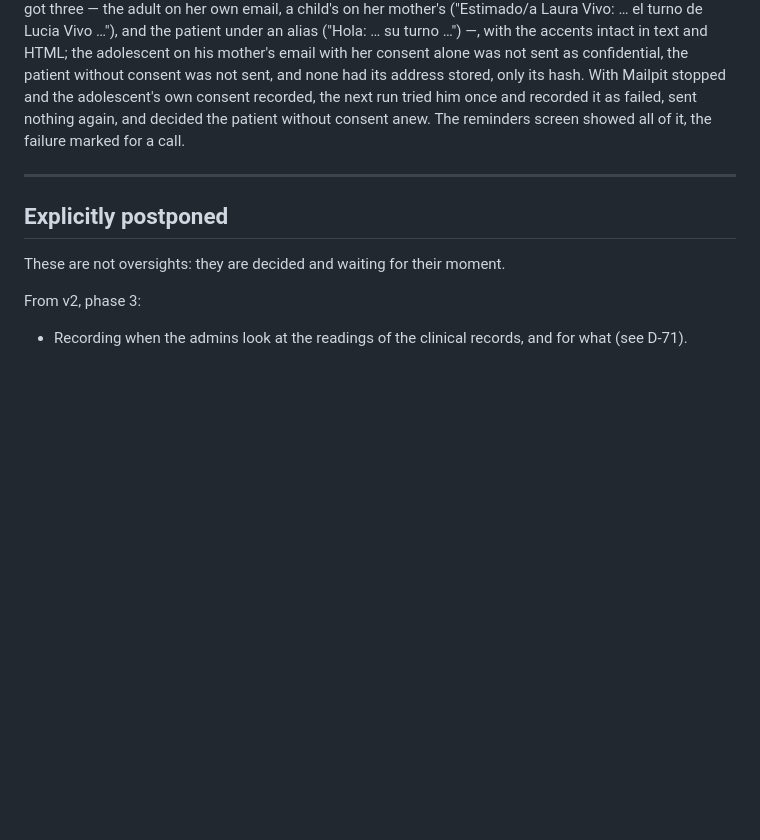
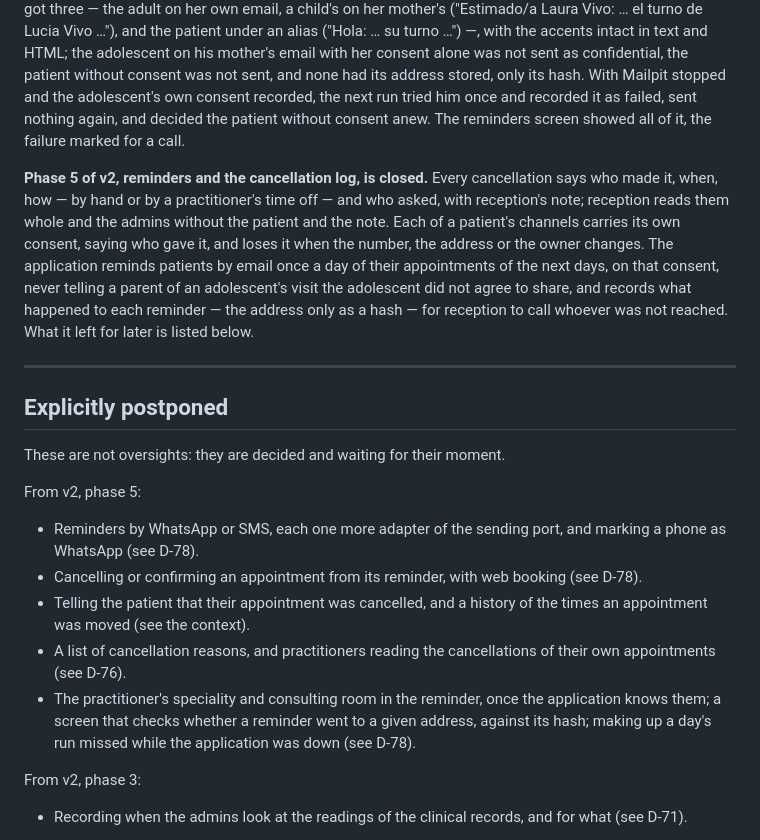
Before and after one commit to LuchoC-Dev/clinic-schedule, a Markdown page: docs/build.md, the part around one of its changes. Rendered like a GitHub page; blank space fills up the shorter version.

```diff
--- a/docs/build.md
+++ b/docs/build.md
@@ -1242,11 +1242,33 @@ With Mailpit stopped and the adolescent's own consent recorded, the next run tri
 it as failed, sent nothing again, and decided the patient without consent anew. The reminders screen
 showed all of it, the failure marked for a call.
 
+**Phase 5 of v2, reminders and the cancellation log, is closed.** Every cancellation says who made it,
+when, how — by hand or by a practitioner's time off — and who asked, with reception's note; reception
+reads them whole and the admins without the patient and the note. Each of a patient's channels carries
+its own consent, saying who gave it, and loses it when the number, the address or the owner changes. The
+application reminds patients by email once a day of their appointments of the next days, on that consent,
+never telling a parent of an adolescent's visit the adolescent did not agree to share, and records what
+happened to each reminder — the address only as a hash — for reception to call whoever was not reached.
+What it left for later is listed below.
+
 ---
 
 ## Explicitly postponed
 
 These are not oversights: they are decided and waiting for their moment.
+
+From v2, phase 5:
+
+- Reminders by WhatsApp or SMS, each one more adapter of the sending port, and marking a phone as
+  WhatsApp (see D-78).
+- Cancelling or confirming an appointment from its reminder, with web booking (see D-78).
+- Telling the patient that their appointment was cancelled, and a history of the times an appointment was
+  moved (see the context).
+- A list of cancellation reasons, and practitioners reading the cancellations of their own appointments
+  (see D-76).
+- The practitioner's speciality and consulting room in the reminder, once the application knows them; a
+  screen that checks whether a reminder went to a given address, against its hash; making up a day's
+  run missed while the application was down (see D-78).
 
 From v2, phase 3:
 
```
Also changed, not shown: other parts of docs/build.md (+1 -1 lines), README.md (+3 -2 lines), docs/context.md (+4 -4 lines).
